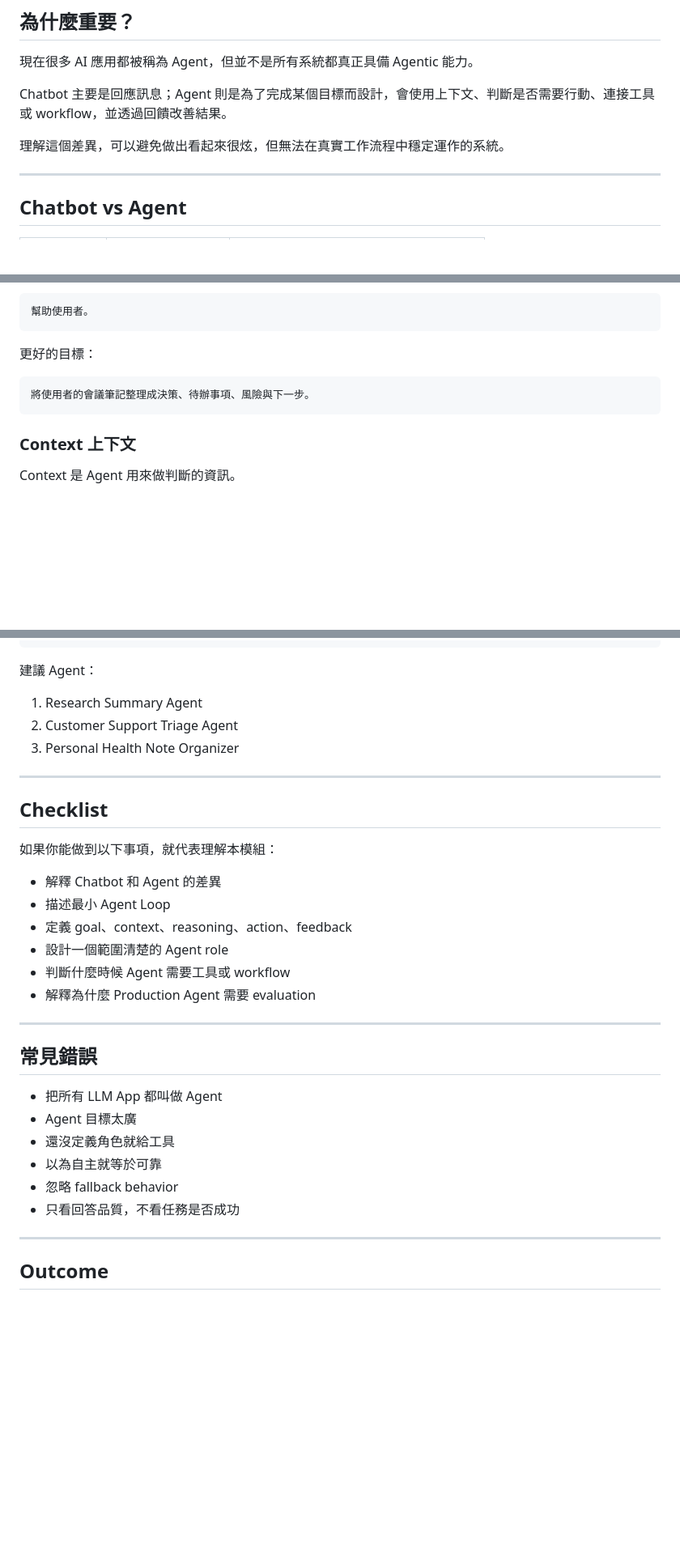
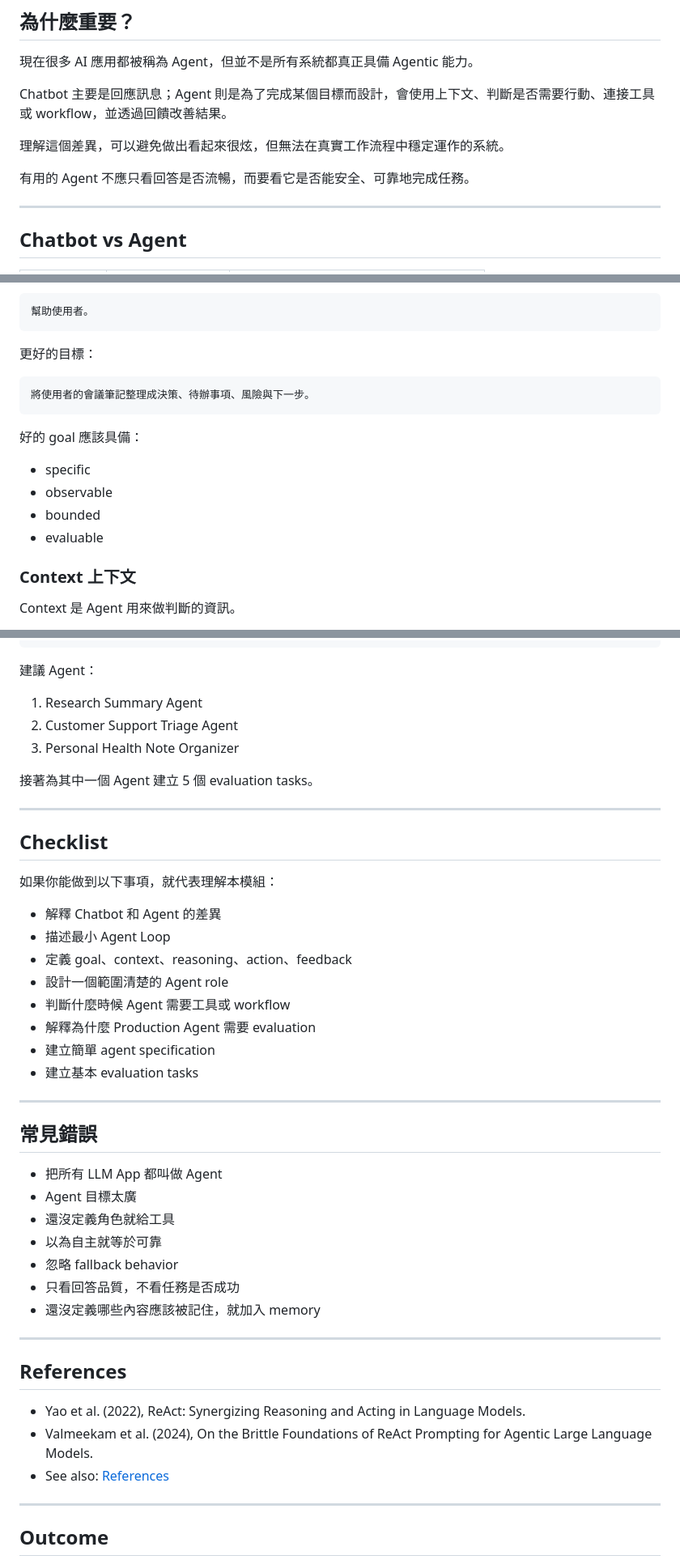
Before and after one commit to audi0417/agent-engineering-roadmap, a Markdown page: curriculum/00-agent-foundations_zh.md, 3 parts joined by grey strips. Shown at 81% size. Rendered like a GitHub page; blank space fills up the shorter version.

````diff
--- a/curriculum/00-agent-foundations_zh.md
+++ b/curriculum/00-agent-foundations_zh.md
@@ -21,6 +21,8 @@
 Chatbot 主要是回應訊息；Agent 則是為了完成某個目標而設計，會使用上下文、判斷是否需要行動、連接工具或 workflow，並透過回饋改善結果。
 
 理解這個差異，可以避免做出看起來很炫，但無法在真實工作流程中穩定運作的系統。
+
+有用的 Agent 不應只看回答是否流暢，而要看它是否能安全、可靠地完成任務。
 
 ---
 
@@ -77,6 +86,13 @@ Agent 需要明確目標。
 將使用者的會議筆記整理成決策、待辦事項、風險與下一步。
 ```
 
+好的 goal 應該具備：
+
+- specific
+- observable
+- bounded
+- evaluable
+
 ### Context 上下文
 
 Context 是 Agent 用來做判斷的資訊。
@@ -179,6 +280,8 @@ Evaluation criteria:
 2. Customer Support Triage Agent
 3. Personal Health Note Organizer
 
+接著為其中一個 Agent 建立 5 個 evaluation tasks。
+
 ---
 
 ## Checklist
@@ -191,6 +294,8 @@ Evaluation criteria:
 - 設計一個範圍清楚的 Agent role
 - 判斷什麼時候 Agent 需要工具或 workflow
 - 解釋為什麼 Production Agent 需要 evaluation
+- 建立簡單 agent specification
+- 建立基本 evaluation tasks
 
 ---
 
@@ -202,6 +307,15 @@ Evaluation criteria:
 - 以為自主就等於可靠
 - 忽略 fallback behavior
 - 只看回答品質，不看任務是否成功
+- 還沒定義哪些內容應該被記住，就加入 memory
+
+---
+
+## References
+
+- Yao et al. (2022), ReAct: Synergizing Reasoning and Acting in Language Models.
+- Valmeekam et al. (2024), On the Brittle Foundations of ReAct Prompting for Agentic Large Language Models.
+- See also: [References](../references/README.md)
 
 ---
 
````
Also changed, not shown: other parts of curriculum/00-agent-foundations_zh.md (+92 -0 lines).
